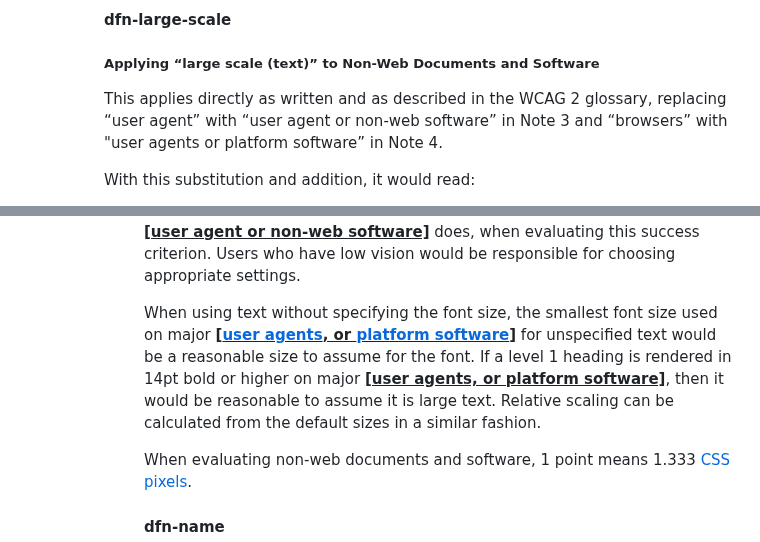
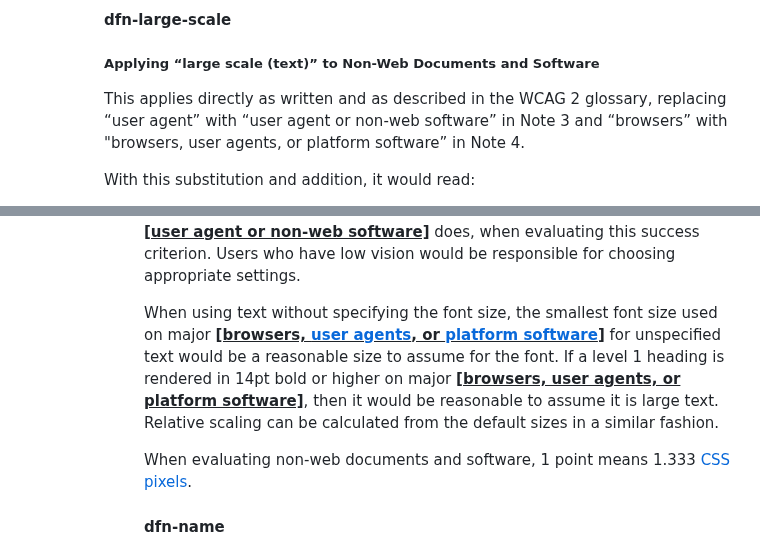
Before and after one commit to w3c/wcag2ict, a Markdown page: comments-on-definitions-in-wcag-2.2-glossary-in-appendix-a.md, 2 parts joined by grey strips. GitHub-like rendering.

Commit message:
Issue 436 - Add interpretation of 'large scale' definition
The term had some web-based language. Changed the language based on the [29 Aug. resolution](https://www.w3.org/2024/08/29-wcag2ict-minutes.html#r01) and further [editorial changes in Option 3] of the Google doc.  [Discussed Option 3 in the 5 September meeting](https://docs.google.com/document/d/1o6ruxbOKxAU6aWWz9Ac7P8DMi7lrIwXCy5DgvRzQZA4/edit) and agreed to update the text, as proposed.

```diff
--- a/comments-on-definitions-in-wcag-2.2-glossary-in-appendix-a.md
+++ b/comments-on-definitions-in-wcag-2.2-glossary-in-appendix-a.md
@@ -382,7 +382,7 @@ The term label is not limited to the label element in HTML.</div></DD></DL>
 
 ##### Applying “large scale (text)” to Non-Web Documents and Software
 
-This applies directly as written and as described in the WCAG 2 glossary, replacing “user agent” with “user agent or non-web software” in Note 3 and “browsers” with "user agents or platform software” in Note 4.
+This applies directly as written and as described in the WCAG 2 glossary, replacing “user agent” with “user agent or non-web software” in Note 3 and “browsers” with "browsers, user agents, or platform software” in Note 4.
 
 With this substitution and addition, it would read:
 
@@ -404,7 +404,7 @@ Font size is the size when the content is delivered. It does not include resizin
 The actual size of the character that a user sees is dependent both on the author-defined size and the user's display, <INS>**[user agent or [non-web software](#software)]**</INS> settings. For many mainstream body text fonts, 14 and 18 point is roughly equivalent to 1.2 and 1.5 em or to 120% or 150% of the default size for body text (assuming that the body font is 100%), but authors would need to check this for the particular fonts in use. When fonts are defined in relative units, the actual point size is calculated by the <INS>**[user agent or [non-web software]**</INS> for display. The point size should be obtained from the <INS>**[user agent or non-web software]**</INS>, or calculated based on font metrics as the <INS>**[user agent or non-web software]**</INS> does, when evaluating this success criterion. Users who have low vision would be responsible for choosing appropriate settings.</div>
 <div class="note">
 
-When using text without specifying the font size, the smallest font size used on major <INS>**[[user agents](#user-agent), or [platform software](#platform-software)]**</INS> for unspecified text would be a reasonable size to assume for the font. If a level 1 heading is rendered in 14pt bold or higher on major <INS>**[user agents, or platform software]**</INS>, then it would be reasonable to assume it is large text. Relative scaling can be calculated from the default sizes in a similar fashion.</div>
+When using text without specifying the font size, the smallest font size used on major <INS>**[browsers, [user agents](#user-agent), or [platform software](#platform-software)]**</INS> for unspecified text would be a reasonable size to assume for the font. If a level 1 heading is rendered in 14pt bold or higher on major <INS>**[browsers, user agents, or platform software]**</INS>, then it would be reasonable to assume it is large text. Relative scaling can be calculated from the default sizes in a similar fashion.</div>
 <div class="note wcag2ict">
 
 When evaluating non-web documents and software, 1 point means 1.333 [CSS pixels](#dfn-css-pixels).</div></DD></DL>
```
